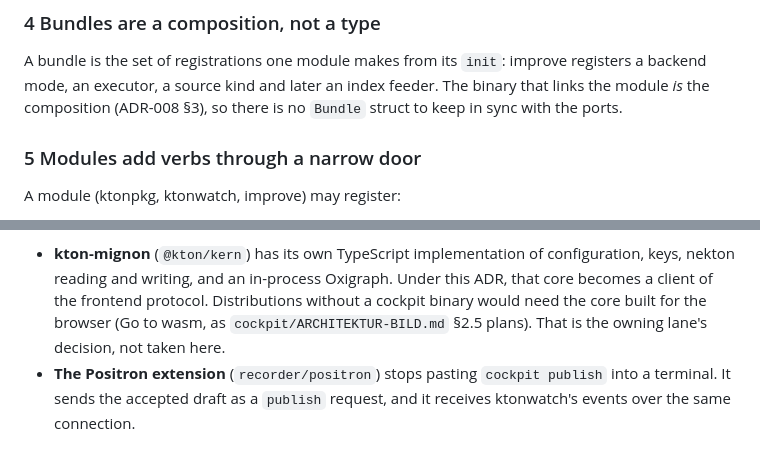
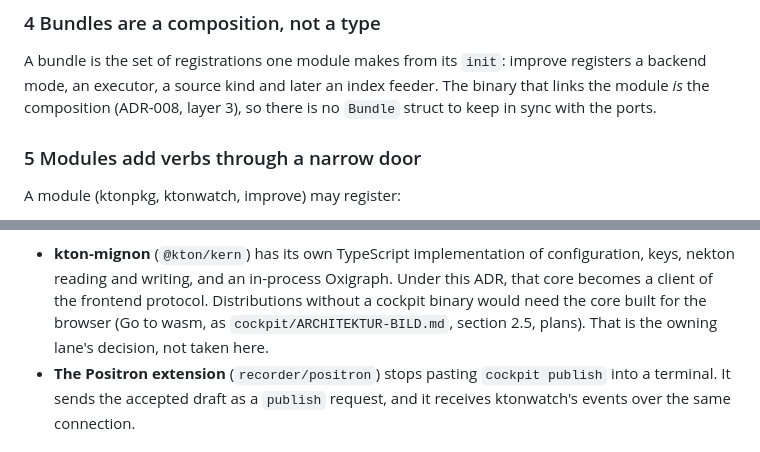
Before and after one commit to kton-protocol/kton-cockpit, a Markdown page: docs/decisions/adr-011-ports-bundles-and-modules.md, 2 parts joined by grey strips. Drawn GitHub-style.

Commit message:
docs(adr): ADR-011/012 say which spec a section reference means

```diff
--- a/docs/decisions/adr-011-ports-bundles-and-modules.md
+++ b/docs/decisions/adr-011-ports-bundles-and-modules.md
@@ -69,7 +69,7 @@ executor's claim.
 
 A bundle is the set of registrations one module makes from its `init`: improve registers a backend mode,
 an executor, a source kind and later an index feeder. The binary that links the module *is* the
-composition (ADR-008 §3), so there is no `Bundle` struct to keep in sync with the ports.
+composition (ADR-008, layer 3), so there is no `Bundle` struct to keep in sync with the ports.
 
 ### 5 Modules add verbs through a narrow door
 
@@ -117,7 +117,7 @@ The binding guard still runs on every request, against the workspace folder the
 - **kton-mignon** (`@kton/kern`) has its own TypeScript implementation of configuration, keys, nekton
   reading and writing, and an in-process Oxigraph. Under this ADR, that core becomes a client of the
   frontend protocol. Distributions without a cockpit binary would need the core built for the browser (Go to
-  wasm, as `cockpit/ARCHITEKTUR-BILD.md` §2.5 plans). That is the owning lane's decision, not taken here.
+  wasm, as `cockpit/ARCHITEKTUR-BILD.md`, section 2.5, plans). That is the owning lane's decision, not taken here.
 - **The Positron extension** (`recorder/positron`) stops pasting `cockpit publish` into a terminal. It sends
   the accepted draft as a `publish` request, and it receives ktonwatch's events over the same connection.
 
```
Also changed, not shown: docs/decisions/adr-012-a-derived-index.md (+1 -1 lines).
